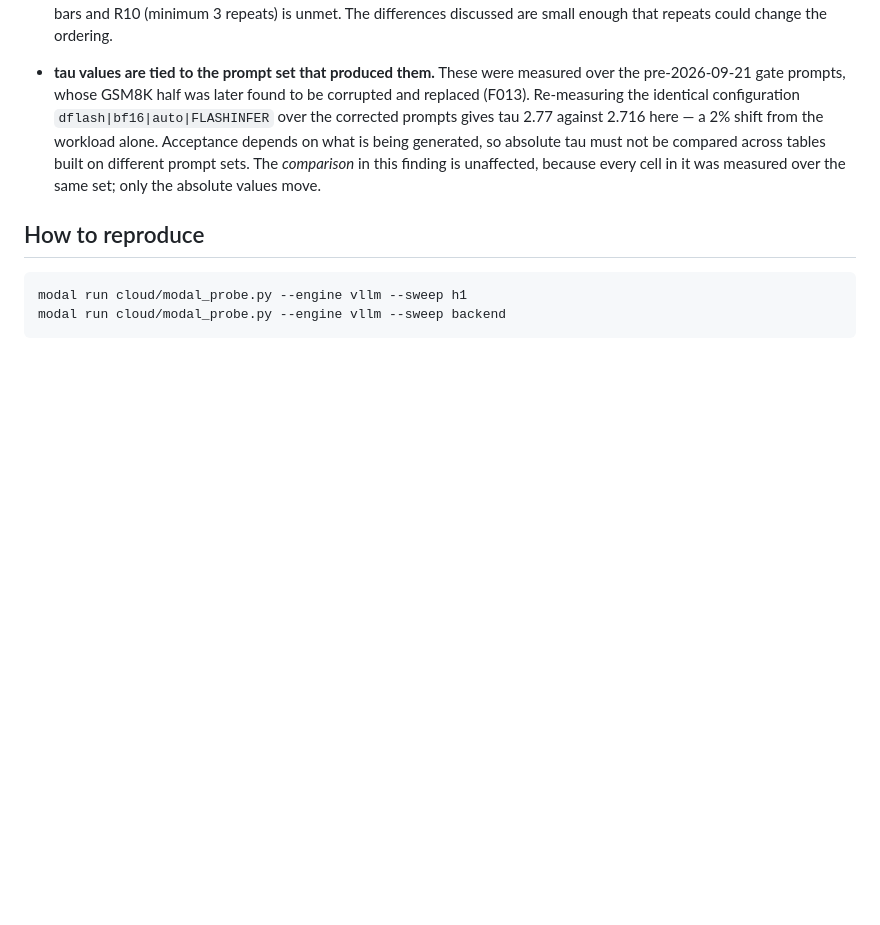
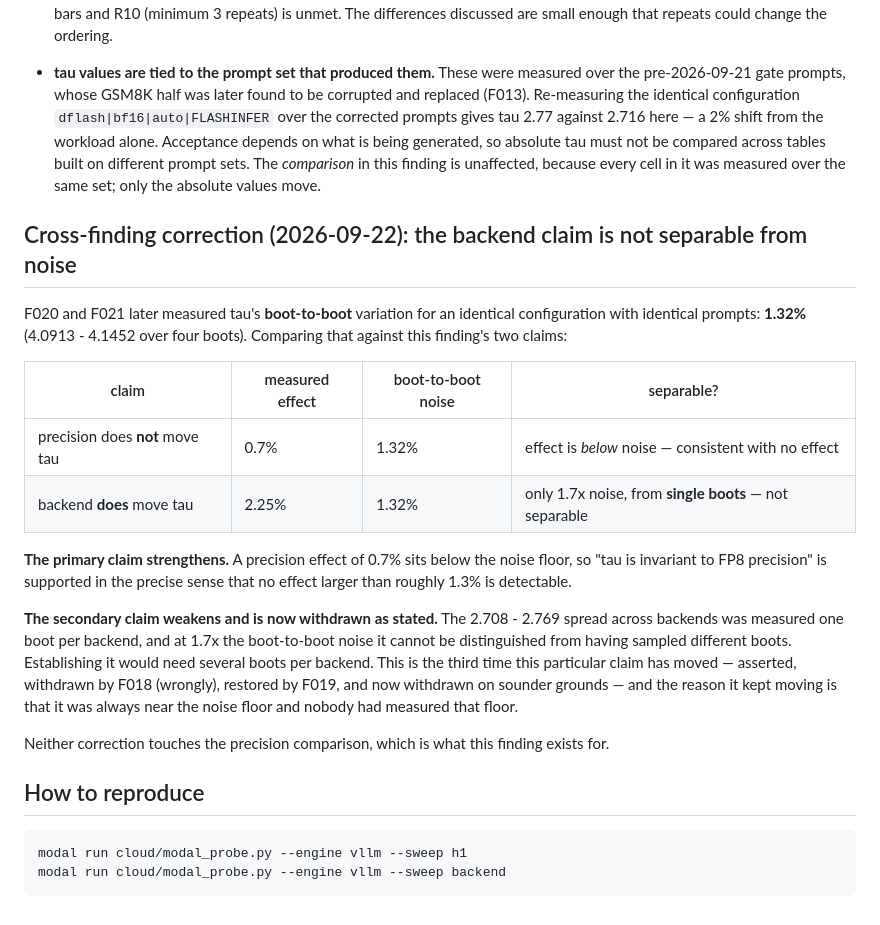
Before and after one commit to akshathtiwari/spec-fp8-study, a Markdown page: findings/F006-tau-invariant-to-precision.md, the part around the change. Rendered like a GitHub page; blank space fills up the shorter version.

Commit message:
F006: the backend-tau claim is not separable from boot noise
Correlating F006 against F020/F021 -- which neither finding shows alone --
gives the noise floor tau was always being compared against. Boot-to-boot
variation for an identical config with identical prompts is 1.32%.

The precision claim strengthens: a 0.7% effect sits BELOW that floor, so
tau being invariant to FP8 precision holds in the precise sense that no
effect larger than ~1.3% is detectable.

The backend claim is withdrawn as stated: its 2.25% spread was measured one
boot per backend, only 1.7x the noise, so it cannot be distinguished from
having sampled different boots. This claim has now moved three times --
asserted, wrongly withdrawn by F018, restored by F019, and now withdrawn on
sound grounds -- and the reason is that it always sat near a noise floor
nobody had measured.

````diff
--- a/findings/F006-tau-invariant-to-precision.md
+++ b/findings/F006-tau-invariant-to-precision.md
@@ -80,6 +80,33 @@ tau comparisons are only meaningful with the backend held fixed, and F003 shows
   finding is unaffected, because every cell in it was measured over the same
   set; only the absolute values move.
 
+## Cross-finding correction (2026-09-22): the backend claim is not separable from noise
+
+F020 and F021 later measured tau's **boot-to-boot** variation for an identical
+configuration with identical prompts: **1.32%** (4.0913 - 4.1452 over four
+boots). Comparing that against this finding's two claims:
+
+| claim | measured effect | boot-to-boot noise | separable? |
+|---|---|---|---|
+| precision does **not** move tau | 0.7% | 1.32% | effect is *below* noise — consistent with no effect |
+| backend **does** move tau | 2.25% | 1.32% | only 1.7x noise, from **single boots** — not separable |
+
+**The primary claim strengthens.** A precision effect of 0.7% sits below the
+noise floor, so "tau is invariant to FP8 precision" is supported in the
+precise sense that no effect larger than roughly 1.3% is detectable.
+
+**The secondary claim weakens and is now withdrawn as stated.** The 2.708 -
+2.769 spread across backends was measured one boot per backend, and at 1.7x
+the boot-to-boot noise it cannot be distinguished from having sampled
+different boots. Establishing it would need several boots per backend. This
+is the third time this particular claim has moved — asserted, withdrawn by
+F018 (wrongly), restored by F019, and now withdrawn on sounder grounds — and
+the reason it kept moving is that it was always near the noise floor and
+nobody had measured that floor.
+
+Neither correction touches the precision comparison, which is what this
+finding exists for.
+
 ## How to reproduce
 
 ```bash
````
